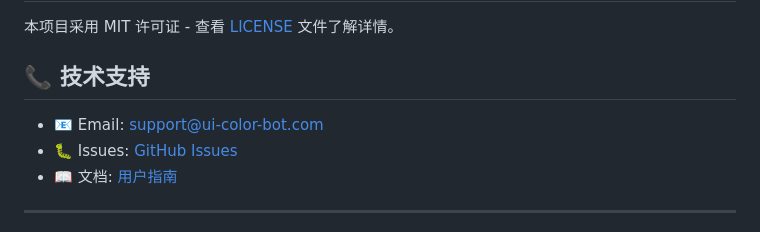
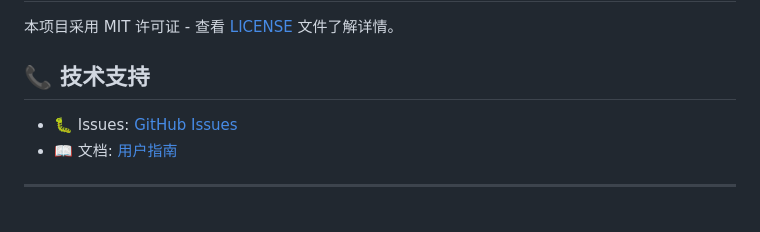
Before and after one commit to Fifi-Huo/UI_Color_Bot, a Markdown page: README.md, the part around the change. GitHub-like rendering.

Commit message:
feat: update readme

```diff
--- a/README.md
+++ b/README.md
@@ -434,7 +434,6 @@ npm run dev
 
 ## 📞 技术支持
 
-- 📧 Email: support@ui-color-bot.com
 - 🐛 Issues: [GitHub Issues](https://github.com/your-repo/issues)
 - 📖 文档: [用户指南](USER_GUIDE.md)
 
```
